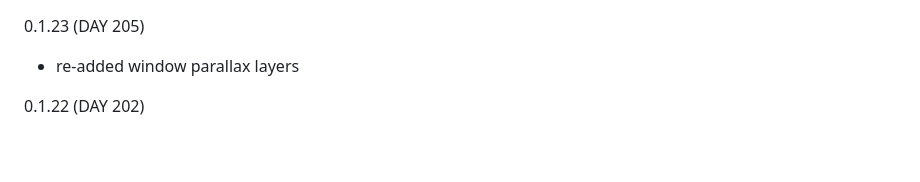
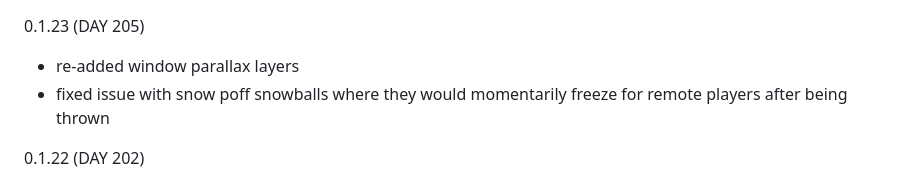
Before and after one commit to dawnofender/dawnofender.github.io, a Markdown page: Snowfall City Changelog.md, the part around the change. Drawn GitHub-style; blank space fills up the shorter version.

```diff
--- a/Snowfall City Changelog.md
+++ b/Snowfall City Changelog.md
@@ -1,5 +1,6 @@
 0.1.23 (DAY 205)
 - re-added window parallax layers
+- fixed issue with snow poff snowballs where they would momentarily freeze for remote players after being thrown
 
 0.1.22 (DAY 202)
 - automated collider component setup, some stuff may collide differently now, hopefully in a good way
```
